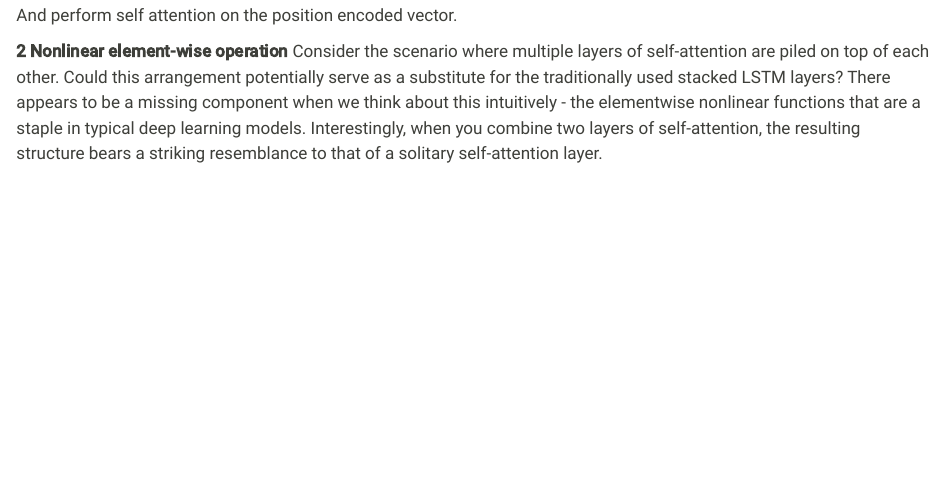
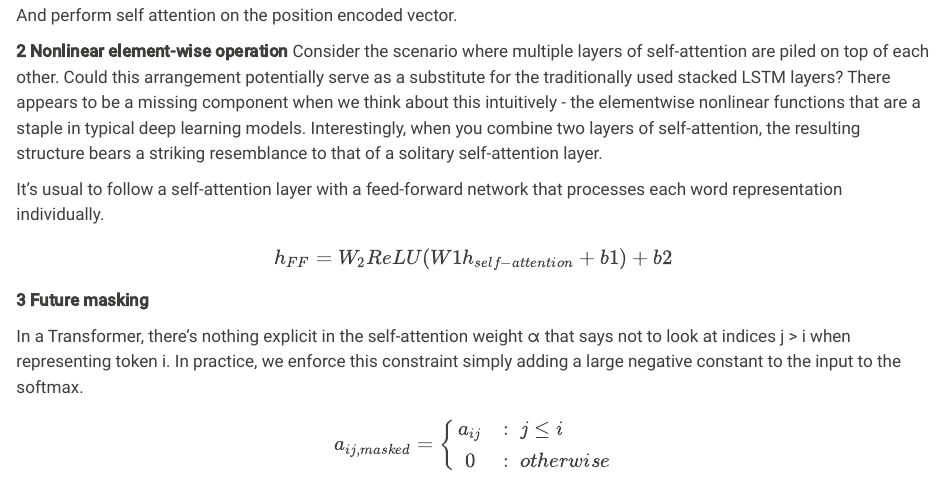
Before and after one commit to haadkhan/haadkhan.github.io, a Quarto document (posts/transformer-components/index.qmd): the page in a window 1100 px wide, from 760 px down. Rendered offline with R 4.5, knitr and Pandoc in place of Quarto, with nearby package versions.

Commit message:
update the second post

```diff
--- a/posts/transformer-components/index.qmd
+++ b/posts/transformer-components/index.qmd
@@ -40,3 +40,18 @@ And perform self attention on the position encoded vector.
 
 **2 Nonlinear element-wise operation**
 Consider the scenario where multiple layers of self-attention are piled on top of each other. Could this arrangement potentially serve as a substitute for the traditionally used stacked LSTM layers? There appears to be a missing component when we think about this intuitively - the elementwise nonlinear functions that are a staple in typical deep learning models. Interestingly, when you combine two layers of self-attention, the resulting structure bears a striking resemblance to that of a solitary self-attention layer.
+
+It's usual to follow a self-attention layer with a feed-forward network that processes each word representation individually.
+$$
+h_{FF} = W_2 ReLU(W1h_{self-attention} + b1) + b2
+$$
+**3 Future masking**
+
+In a Transformer, there’s nothing explicit in the self-attention weight α that says not to look at indices j > i when representing token i. In practice, we enforce this constraint simply adding a large negative constant to the input to the softmax.
+
+$$
+a_{ij,masked} = \left\{ \begin{array}{cl}
+a_{ij} & : \ j \leq i \\
+0 & : \ otherwise
+\end{array} \right.
+$$
```
Also changed, not shown: docs/search.json, 2 other files.
